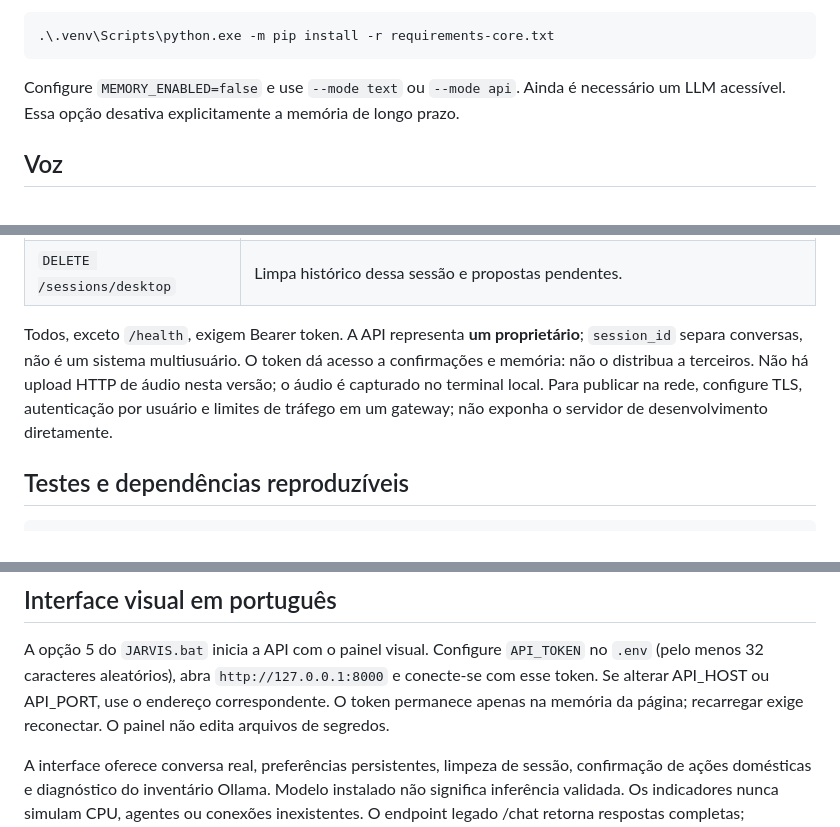
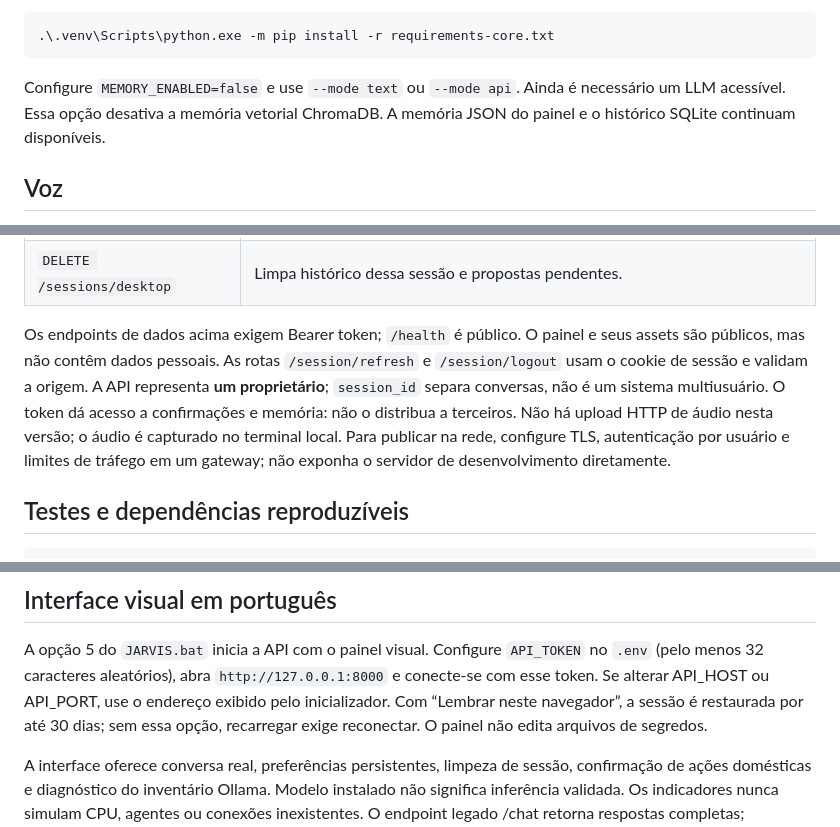
Before and after one commit to richaferreira/Jarvis-ofc, a Markdown page: README.md, 3 parts joined by grey strips. Drawn GitHub-style.

Commit message:
docs: align authentication, memory and single-tab startup instructions

````diff
--- a/README.md
+++ b/README.md
@@ -88,7 +88,7 @@ Para testar somente o núcleo sem baixar pesos:
 .\.venv\Scripts\python.exe -m pip install -r requirements-core.txt
 ```
 
-Configure `MEMORY_ENABLED=false` e use `--mode text` ou `--mode api`. Ainda é necessário um LLM acessível. Essa opção desativa explicitamente a memória de longo prazo.
+Configure `MEMORY_ENABLED=false` e use `--mode text` ou `--mode api`. Ainda é necessário um LLM acessível. Essa opção desativa a memória vetorial ChromaDB. A memória JSON do painel e o histórico SQLite continuam disponíveis.
 
 ## Voz
 
@@ -139,7 +139,9 @@ Invoke-RestMethod -Uri http://127.0.0.1:8000/chat -Method Post -Headers $jarvisH
 | `DELETE /memory` | Apaga preferências do proprietário; chamada autenticada já constitui autorização. |
 | `DELETE /sessions/desktop` | Limpa histórico dessa sessão e propostas pendentes. |
 
-Todos, exceto `/health`, exigem Bearer token. A API representa **um proprietário**; `session_id` separa conversas, não é um sistema multiusuário. O token dá acesso a confirmações e memória: não o distribua a terceiros. Não há upload HTTP de áudio nesta versão; o áudio é capturado no terminal local. Para publicar na rede, configure TLS, autenticação por usuário e limites de tráfego em um gateway; não exponha o servidor de desenvolvimento diretamente.
+Os endpoints de dados acima exigem Bearer token; `/health` é público.
+O painel e seus assets são públicos, mas não contêm dados pessoais. As rotas
+`/session/refresh` e `/session/logout` usam o cookie de sessão e validam a origem. A API representa **um proprietário**; `session_id` separa conversas, não é um sistema multiusuário. O token dá acesso a confirmações e memória: não o distribua a terceiros. Não há upload HTTP de áudio nesta versão; o áudio é capturado no terminal local. Para publicar na rede, configure TLS, autenticação por usuário e limites de tráfego em um gateway; não exponha o servidor de desenvolvimento diretamente.
 
 ## Testes e dependências reproduzíveis
 
@@ -231,8 +233,9 @@ iniciado de outra pasta, pois usa a localizacao do proprio arquivo.
 A opção 5 do `JARVIS.bat` inicia a API com o painel visual. Configure
 `API_TOKEN` no `.env` (pelo menos 32 caracteres aleatórios), abra
 `http://127.0.0.1:8000` e conecte-se com esse token. Se alterar API_HOST ou
-API_PORT, use o endereço correspondente. O token permanece apenas na memória
-da página; recarregar exige reconectar. O painel não edita arquivos de segredos.
+API_PORT, use o endereço exibido pelo inicializador. Com “Lembrar neste navegador”,
+a sessão é restaurada por até 30 dias; sem essa opção, recarregar exige reconectar.
+O painel não edita arquivos de segredos.
 
 A interface oferece conversa real, preferências persistentes, limpeza de sessão,
 confirmação de ações domésticas e diagnóstico do inventário Ollama. Modelo
````
Also changed, not shown: other parts of README.md (+1 -0 lines).
